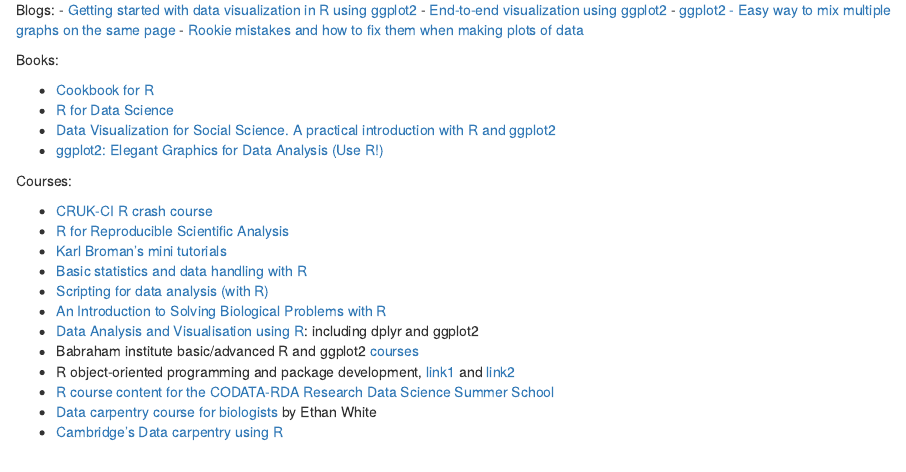
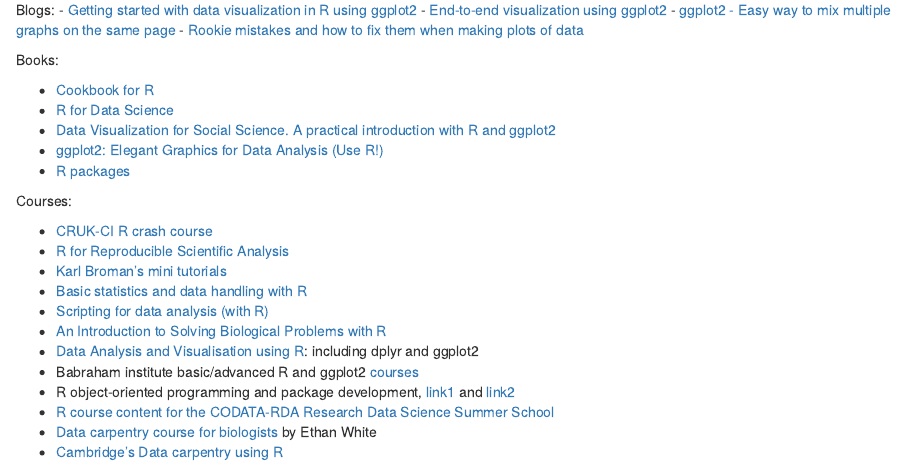
Before and after one commit to semacu/20180531_DataVisualisationRggplot2_Wolfson_Cambridge, an R Markdown document (README.Rmd): the page in a window 1100 px wide, from 4840 px down. Rendered offline with R 4.5, knitr and Pandoc, with nearby package versions.

Commit message:
R packages book

```diff
--- a/README.Rmd
+++ b/README.Rmd
@@ -300,6 +300,7 @@
 - [R for Data Science](http://r4ds.had.co.nz/)
 - [Data Visualization for Social Science. A practical introduction with R and ggplot2](http://socviz.co/)
 - [ggplot2: Elegant Graphics for Data Analysis (Use R!)](https://www.amazon.com/ggplot2-Elegant-Graphics-Data-Analysis/dp/0387981403)
+- [R packages](http://r-pkgs.had.co.nz/)
 
 Courses:
 
```
